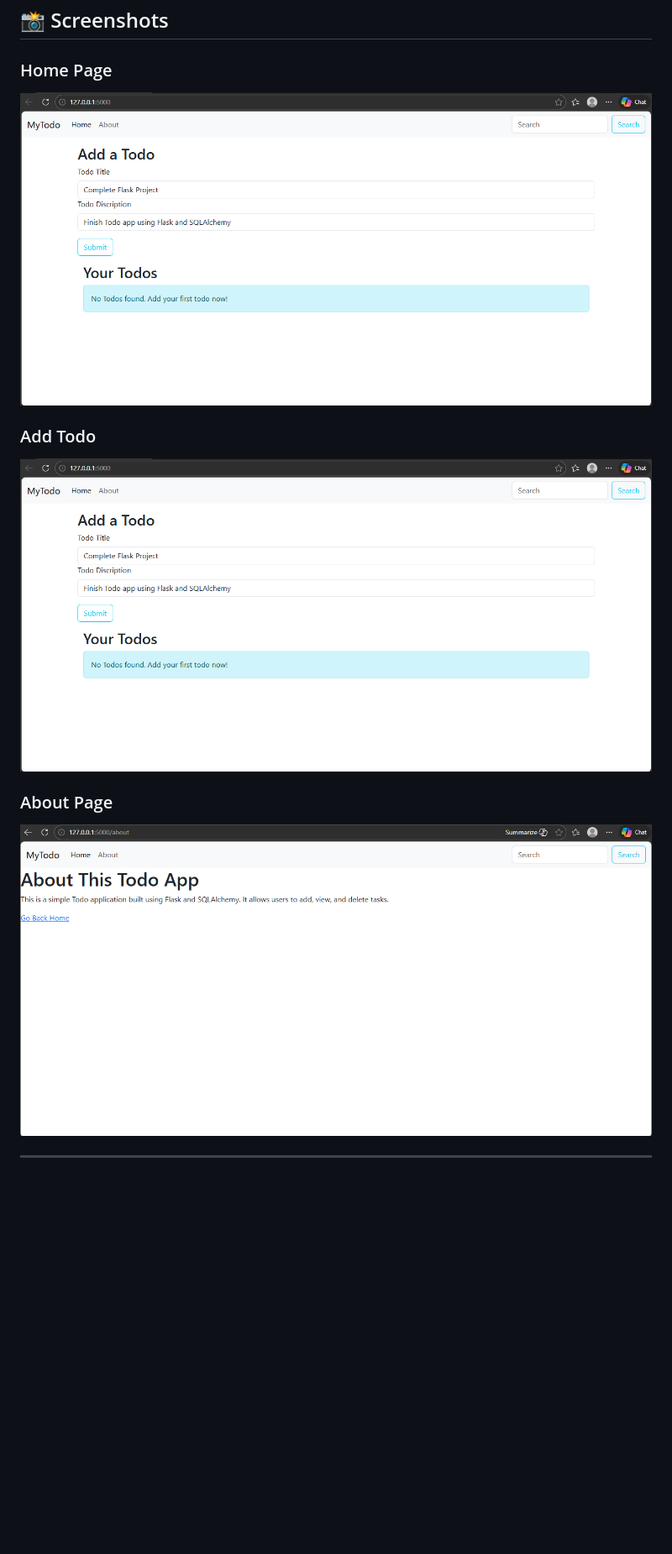
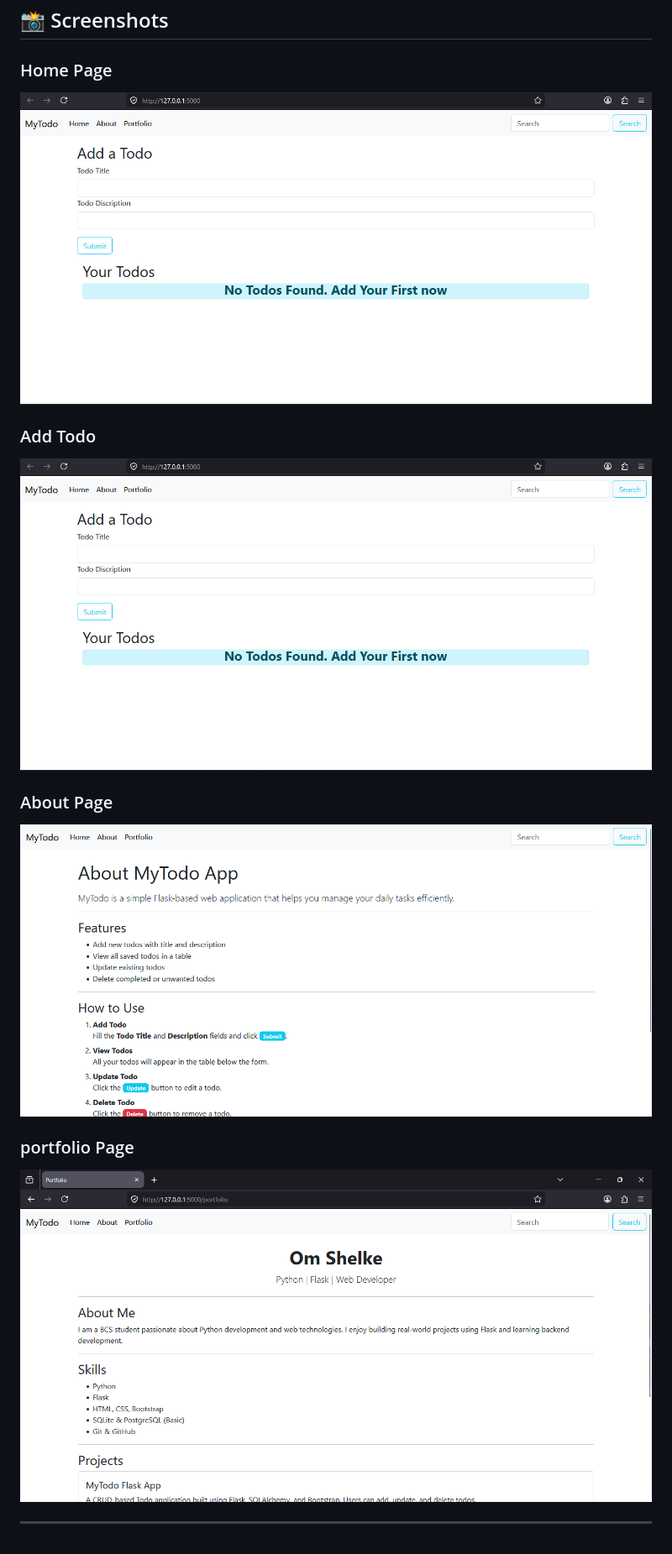
Before and after one commit to om-shelke01/flask-todo-app, a Markdown page: README.md, the part around the change. Shown at 84% size. Rendered like a GitHub page; pictures changed too: screenshots/about.png, screenshots/home1.png, screenshots/portfolio.png (added); blank space fills up the shorter version.

Commit message:
Updated README and added new screenshots

```diff
--- a/README.md
+++ b/README.md
@@ -38,4 +38,8 @@ This project allows users to add, view, and delete todo tasks using a clean web
 ### About Page
 ![About Page](screenshots/about.png)
 
+### portfolio Page
+![portfolio Page](screenshots/portfolio.png)
+
+
 ---
```
Also changed, not shown: screenshots/home2.png.
